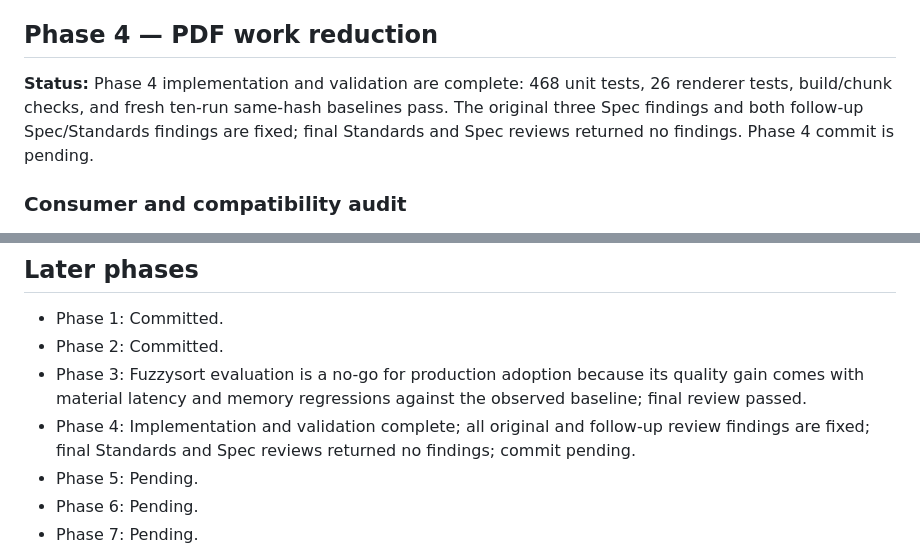
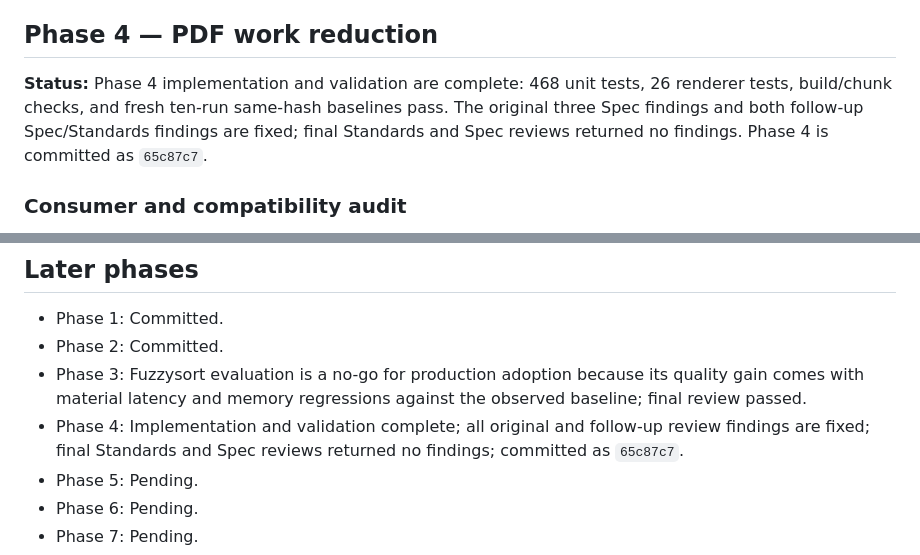
Before and after one commit to ryzqi/Roc, a Markdown page: docs/architecture-repair-execution.md, 2 parts joined by grey strips. Rendered like a GitHub page.

Commit message:
docs(architecture): record phase 4 completion

```diff
--- a/docs/architecture-repair-execution.md
+++ b/docs/architecture-repair-execution.md
@@ -147,7 +147,7 @@ On the same nested 20k corpus, the candidate added a median `38,395KB` heap and
 
 ## Phase 4 — PDF work reduction
 
-**Status:** Phase 4 implementation and validation are complete: 468 unit tests, 26 renderer tests, build/chunk checks, and fresh ten-run same-hash baselines pass. The original three Spec findings and both follow-up Spec/Standards findings are fixed; final Standards and Spec reviews returned no findings. Phase 4 commit is pending.
+**Status:** Phase 4 implementation and validation are complete: 468 unit tests, 26 renderer tests, build/chunk checks, and fresh ten-run same-hash baselines pass. The original three Spec findings and both follow-up Spec/Standards findings are fixed; final Standards and Spec reviews returned no findings. Phase 4 is committed as `65c87c7`.
 
 ### Consumer and compatibility audit
 
@@ -199,7 +199,7 @@ No model pack is available to measure model initialization or inference, so this
 - Phase 1: Committed.
 - Phase 2: Committed.
 - Phase 3: Fuzzysort evaluation is a no-go for production adoption because its quality gain comes with material latency and memory regressions against the observed baseline; final review passed.
-- Phase 4: Implementation and validation complete; all original and follow-up review findings are fixed; final Standards and Spec reviews returned no findings; commit pending.
+- Phase 4: Implementation and validation complete; all original and follow-up review findings are fixed; final Standards and Spec reviews returned no findings; committed as `65c87c7`.
 - Phase 5: Pending.
 - Phase 6: Pending.
 - Phase 7: Pending.
```
